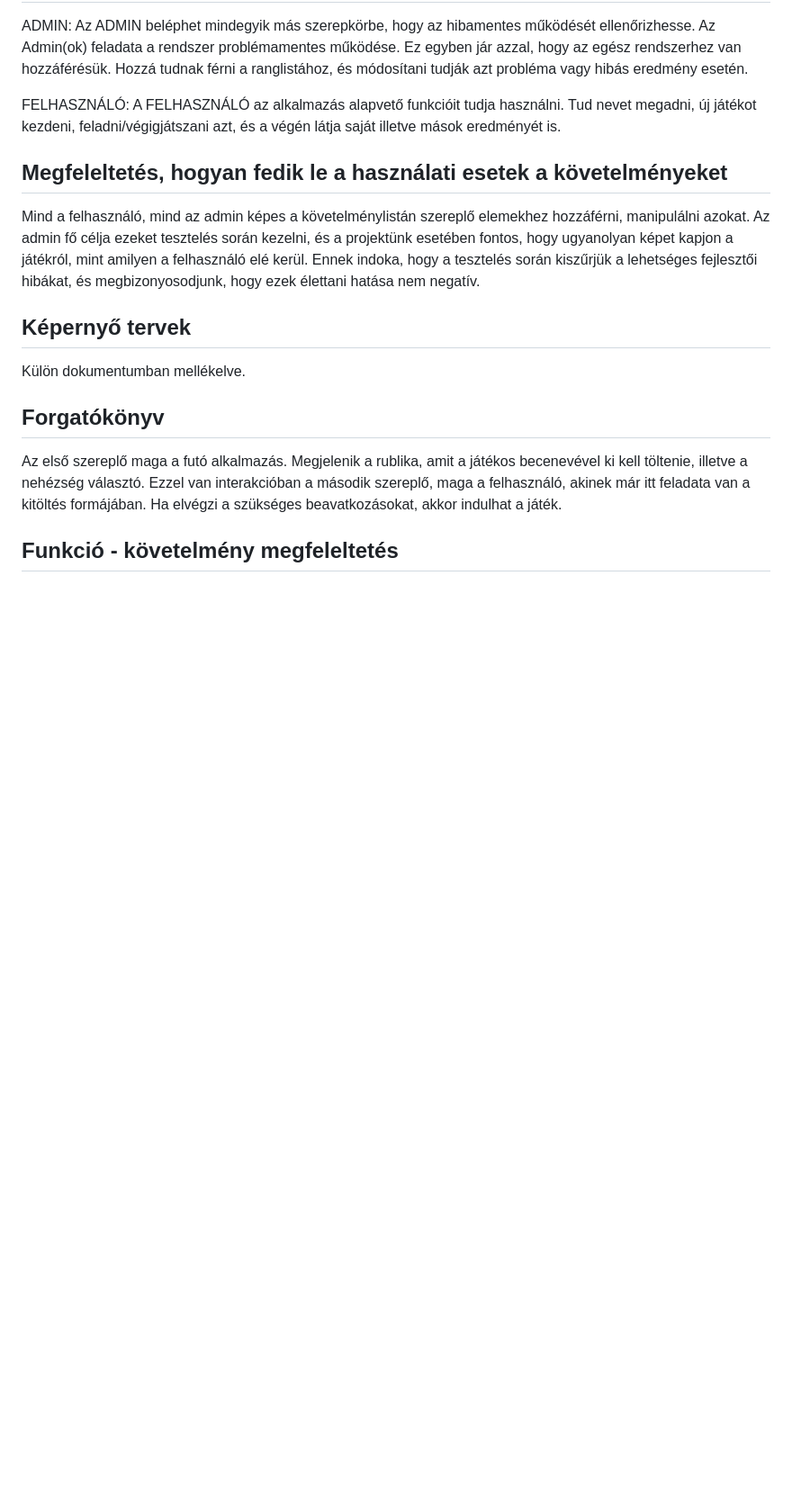
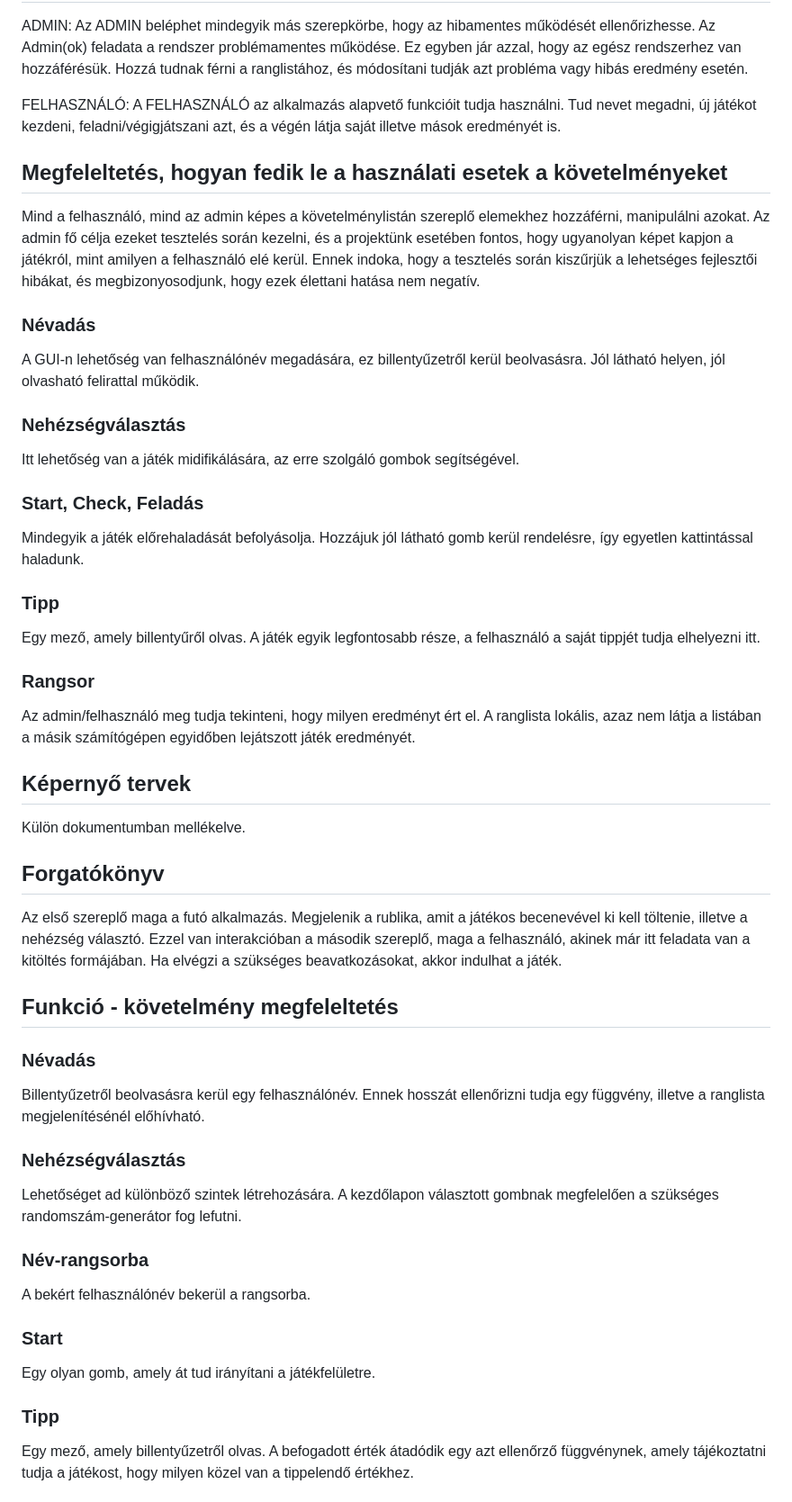
Before and after one commit to redfrog66/miniproject, a Markdown page: funkcionalisspecifikacio.md, the part around the change printed below. Shown: that part at 90% size. Drawn GitHub-style; blank space fills up the shorter version.

Commit message:
funkspec hiányzó bekezdések kiegészítése

```diff
--- a/funkcionalisspecifikacio.md
+++ b/funkcionalisspecifikacio.md
@@ -40,6 +40,21 @@ FELHASZNÁLÓ: A FELHASZNÁLÓ az alkalmazás alapvető funkcióit tudja haszná
 
 Mind a felhasználó, mind az admin képes a követelménylistán szereplő elemekhez hozzáférni, manipulálni azokat. Az admin fő célja ezeket tesztelés során kezelni, és a projektünk esetében fontos, hogy ugyanolyan képet kapjon a játékról, mint amilyen a felhasználó elé kerül. Ennek indoka, hogy a tesztelés során kiszűrjük a lehetséges fejlesztői hibákat, és megbizonyosodjunk, hogy ezek élettani hatása nem negatív.
 
+### Névadás
+A GUI-n lehetőség van felhasználónév megadására, ez billentyűzetről kerül beolvasásra. Jól látható helyen, jól olvasható felirattal működik.
+
+### Nehézségválasztás
+Itt lehetőség van a játék midifikálására, az erre szolgáló gombok segítségével.
+
+### Start, Check, Feladás
+Mindegyik a játék előrehaladását befolyásolja. Hozzájuk jól látható gomb kerül rendelésre, így egyetlen kattintással haladunk.
+
+### Tipp
+Egy mező, amely billentyűről olvas. A játék egyik legfontosabb része, a felhasználó a saját tippjét tudja elhelyezni itt.
+
+### Rangsor
+Az admin/felhasználó meg tudja tekinteni, hogy milyen eredményt ért el. A ranglista lokális, azaz nem látja a listában a másik számítógépen egyidőben lejátszott játék eredményét.
+
 ## Képernyő tervek
 
 Külön dokumentumban mellékelve.
@@ -50,4 +65,18 @@ Az első szereplő maga a futó alkalmazás. Megjelenik a rublika, amit a játé
 
 ## Funkció - követelmény megfeleltetés
 
--
+### Névadás
+Billentyűzetről beolvasásra kerül egy felhasználónév. Ennek hosszát ellenőrizni tudja egy függvény, illetve a ranglista megjelenítésénél előhívható.
+
+### Nehézségválasztás
+Lehetőséget ad különböző szintek létrehozására. A kezdőlapon választott gombnak megfelelően a szükséges randomszám-generátor fog lefutni.
+
+### Név-rangsorba
+A bekért felhasználónév bekerül a rangsorba.
+
+### Start
+Egy olyan gomb, amely át tud irányítani a játékfelületre.
+
+### Tipp
+Egy mező, amely billentyűzetről olvas. A befogadott érték átadódik egy azt ellenőrző függvénynek, amely tájékoztatni tudja a játékost, hogy milyen közel van a tippelendő értékhez.
+
```
Also changed, not shown: other parts of funkcionalisspecifikacio.md (+11 -0 lines).
